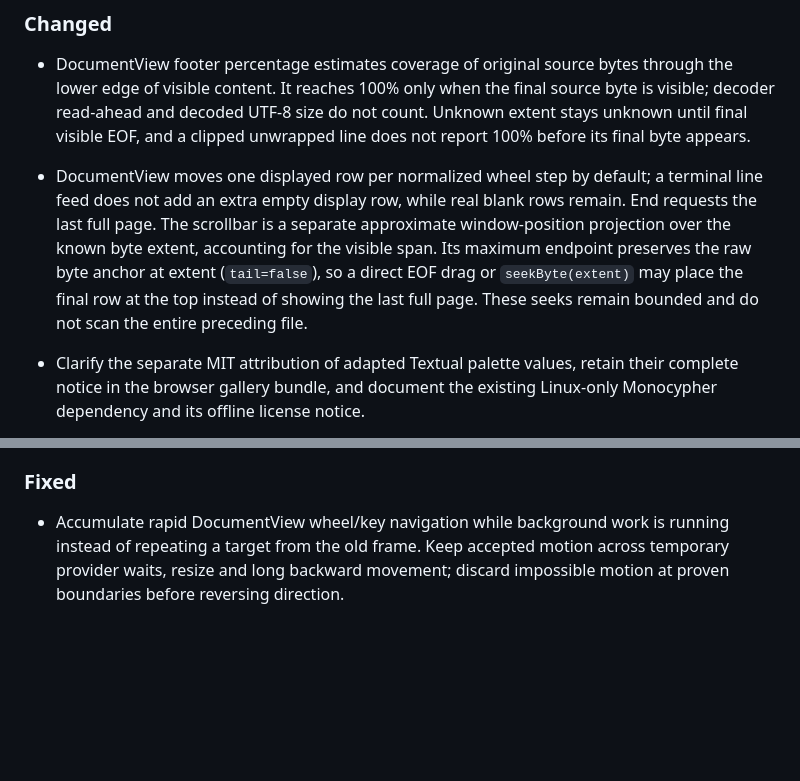
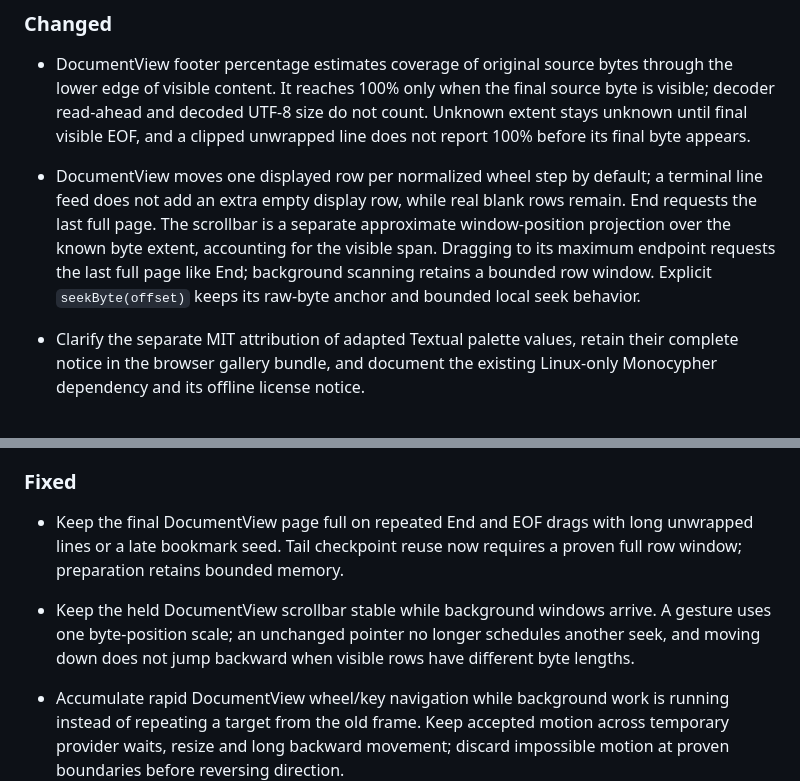
Before and after one commit to ttldtor/portals, a Markdown page: ReleaseNotes.md, 2 parts joined by grey strips. Rendered like a GitHub page; blank space fills up the shorter version.

```diff
--- a/ReleaseNotes.md
+++ b/ReleaseNotes.md
@@ -17,10 +17,9 @@ planned work is not included. An **Unreleased** heading has no publication date.
   terminal line feed does not add an extra empty display row, while real blank
   rows remain. End requests the last full page. The scrollbar is a separate
   approximate window-position projection over the known byte extent, accounting
-  for the visible span. Its maximum endpoint preserves the raw byte anchor at
-  extent (`tail=false`), so a direct EOF drag or `seekByte(extent)` may place the
-  final row at the top instead of showing the last full page. These seeks remain
-  bounded and do not scan the entire preceding file.
+  for the visible span. Dragging to its maximum endpoint requests the last full
+  page like End; background scanning retains a bounded row window. Explicit
+  `seekByte(offset)` keeps its raw-byte anchor and bounded local seek behavior.
 
 - Clarify the separate MIT attribution of adapted Textual palette values, retain
   their complete notice in the browser gallery bundle, and document the existing
@@ -66,6 +65,15 @@ planned work is not included. An **Unreleased** heading has no publication date.
   consumers for the selector qualifier API and widget virtual hook.
 
 ### Fixed
+
+- Keep the final DocumentView page full on repeated End and EOF drags with
+  long unwrapped lines or a late bookmark seed. Tail checkpoint reuse now
+  requires a proven full row window; preparation retains bounded memory.
+
+- Keep the held DocumentView scrollbar stable while background windows arrive.
+  A gesture uses one byte-position scale; an unchanged pointer no longer
+  schedules another seek, and moving down does not jump backward when visible
+  rows have different byte lengths.
 
 - Accumulate rapid DocumentView wheel/key navigation while background work is
   running instead of repeating a target from the old frame. Keep accepted motion
```
Also changed, not shown: docs/document-view.md (+2 -2 lines), docs/ru/document-view.md (+2 -2 lines), docs/images/document-view-end.gif, docs/images/document-view-end.png (added), 4 other files.
